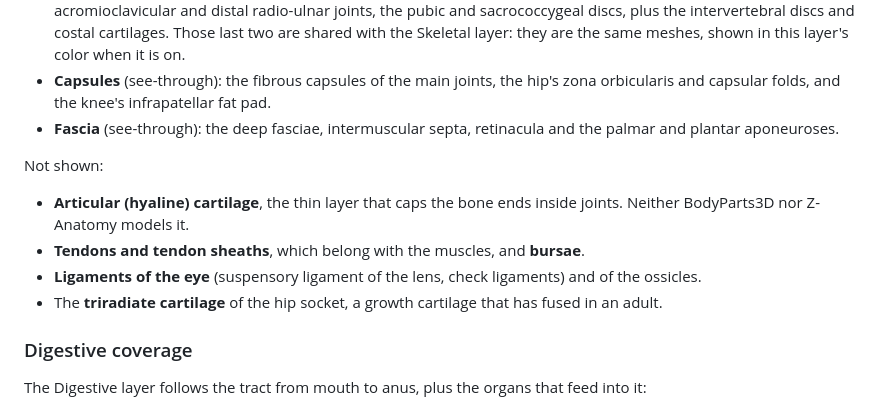
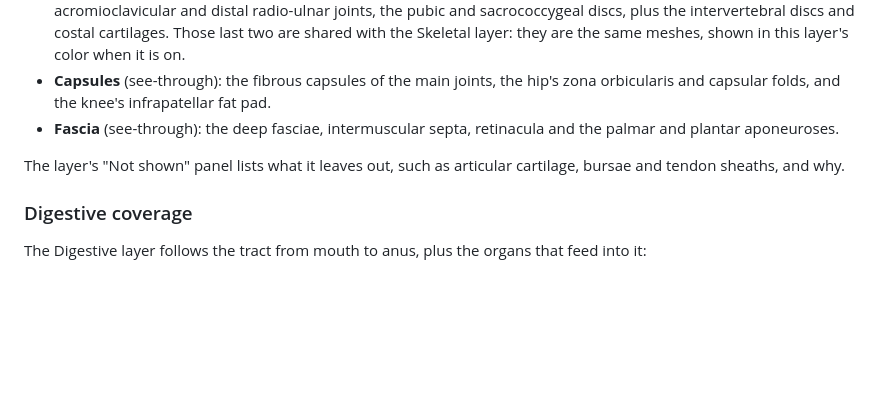
Before and after one commit to mhaney93/body-atlas, a Markdown page: README.md, the part around the change. GitHub-like rendering; blank space fills up the shorter version.

Commit message:
no-mistakes(document): Point README joints coverage at the Not shown panel

```diff
--- a/README.md
+++ b/README.md
@@ -177,12 +177,7 @@ The layer has four groups, each in its own color with its own checkbox in the fi
 - **Capsules** (see-through): the fibrous capsules of the main joints, the hip's zona orbicularis and capsular folds, and the knee's infrapatellar fat pad.
 - **Fascia** (see-through): the deep fasciae, intermuscular septa, retinacula and the palmar and plantar aponeuroses.
 
-Not shown:
-
-- **Articular (hyaline) cartilage**, the thin layer that caps the bone ends inside joints. Neither BodyParts3D nor Z-Anatomy models it.
-- **Tendons and tendon sheaths**, which belong with the muscles, and **bursae**.
-- **Ligaments of the eye** (suspensory ligament of the lens, check ligaments) and of the ossicles.
-- The **triradiate cartilage** of the hip socket, a growth cartilage that has fused in an adult.
+The layer's "Not shown" panel lists what it leaves out, such as articular cartilage, bursae and tendon sheaths, and why.
 
 ### Digestive coverage
 
```
